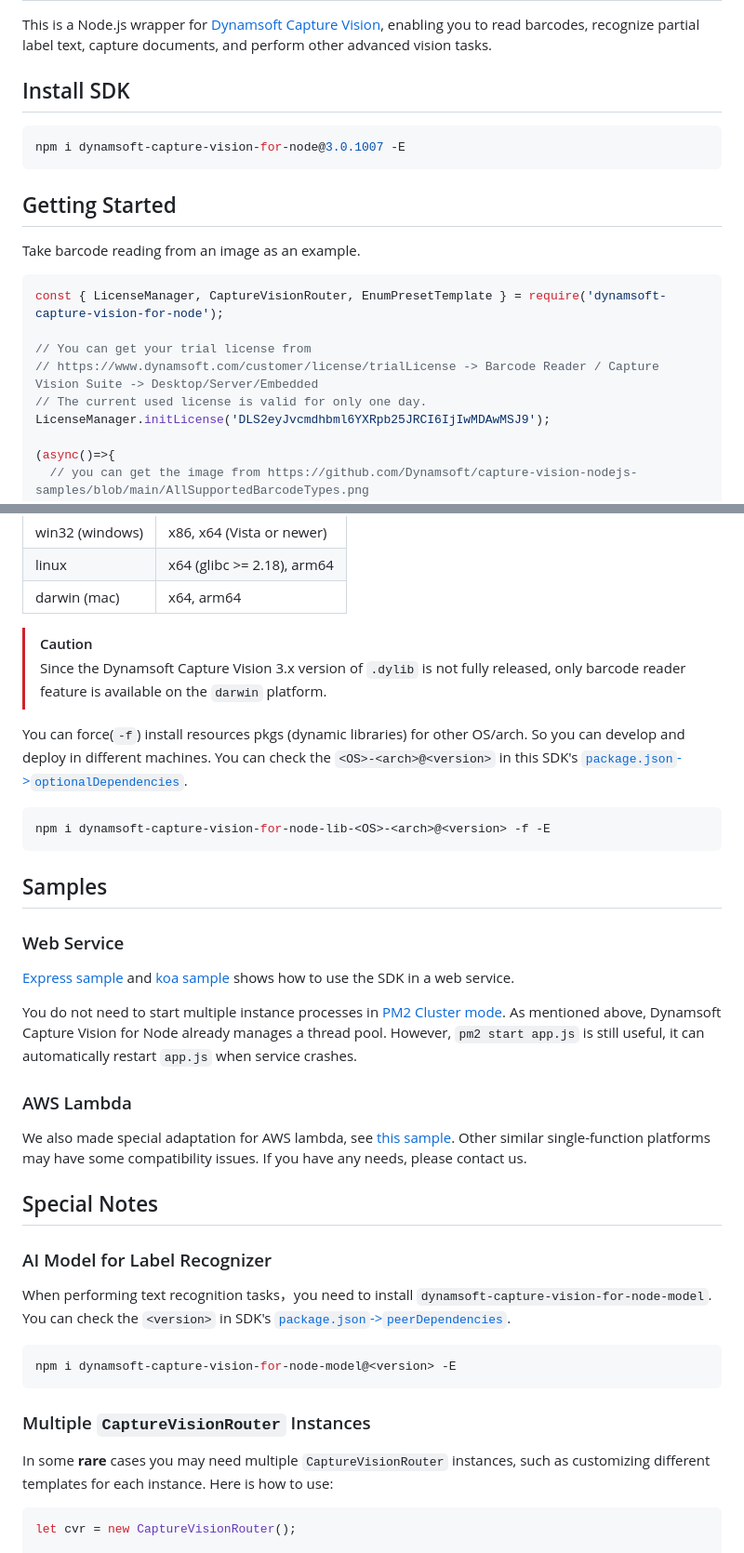
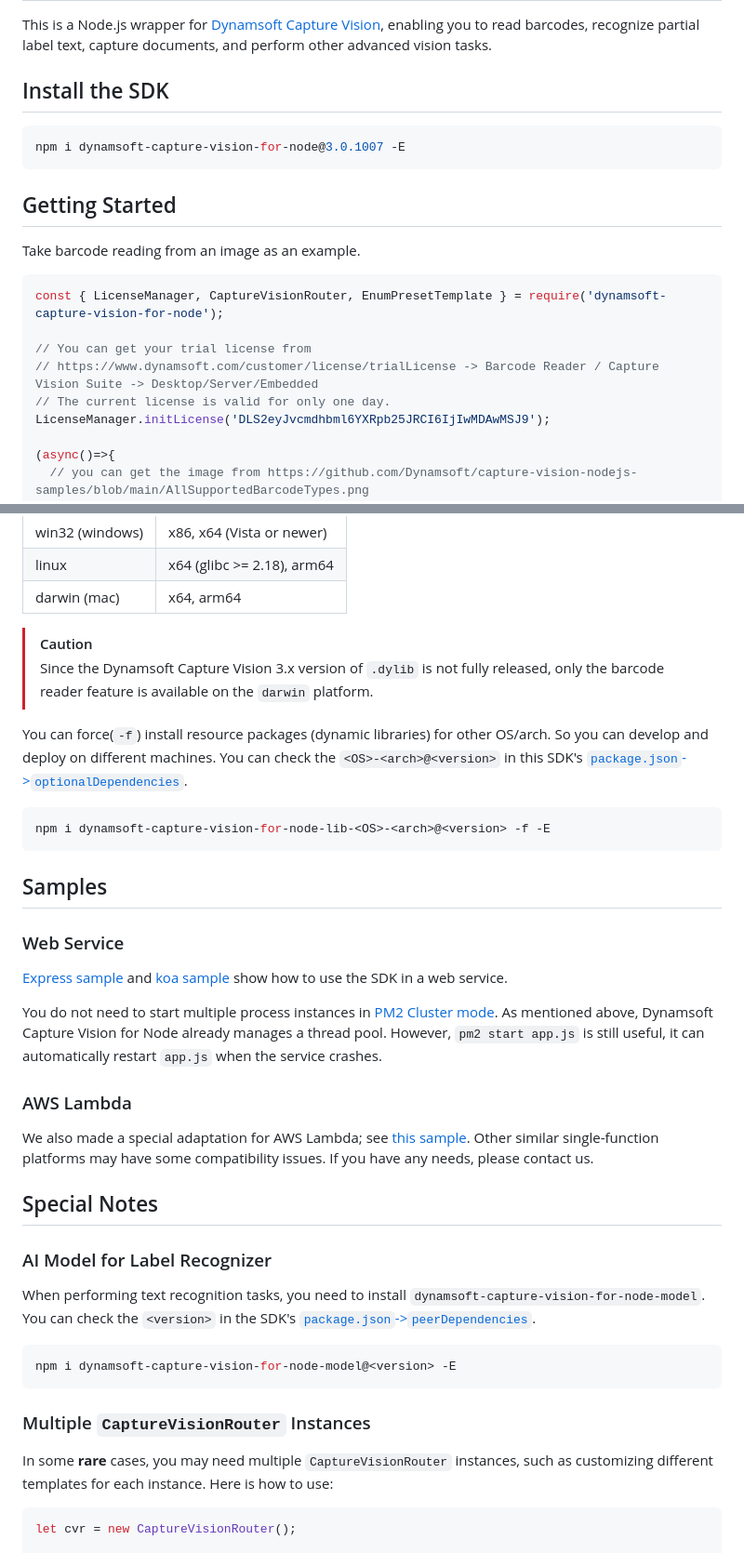
Before and after one commit to Dynamsoft/capture-vision-nodejs-samples, a Markdown page: README.md, 2 parts joined by grey strips. Shown at 93% size. Rendered like a GitHub page.

Commit message:
fix: typo in readme

````diff
--- a/README.md
+++ b/README.md
@@ -2,7 +2,7 @@
 
 This is a Node.js wrapper for [Dynamsoft Capture Vision](https://www.dynamsoft.com/capture-vision/docs/server/programming/cplusplus/), enabling you to read barcodes, recognize partial label text, capture documents, and perform other advanced vision tasks.
 
-## Install SDK
+## Install the SDK
 
 ```sh
 npm i dynamsoft-capture-vision-for-node@3.0.1007 -E
@@ -17,7 +17,7 @@ const { LicenseManager, CaptureVisionRouter, EnumPresetTemplate } = require('dyn
 
 // You can get your trial license from
 // https://www.dynamsoft.com/customer/license/trialLicense -> Barcode Reader / Capture Vision Suite -> Desktop/Server/Embedded
-// The current used license is valid for only one day.
+// The current license is valid for only one day.
 LicenseManager.initLicense('DLS2eyJvcmdhbml6YXRpb25JRCI6IjIwMDAwMSJ9');
 
 (async()=>{
@@ -140,9 +140,9 @@ Node.js >= 16.x
 | darwin (mac) | x64, arm64 |
 
 > [!CAUTION]
-> Since the Dynamsoft Capture Vision 3.x version of `.dylib` is not fully released, only barcode reader feature is available on the `darwin` platform.
+> Since the Dynamsoft Capture Vision 3.x version of `.dylib` is not fully released, only the barcode reader feature is available on the `darwin` platform.
 
-You can force(`-f`) install resources pkgs (dynamic libraries) for other OS/arch. So you can develop and deploy in different machines. You can check the `<OS>-<arch>@<version>` in this SDK's [`package.json`->`optionalDependencies`](https://github.com/Dynamsoft/capture-vision-nodejs-samples/blob/main/package.json#L60).
+You can force(`-f`) install resource packages (dynamic libraries) for other OS/arch. So you can develop and deploy on different machines. You can check the `<OS>-<arch>@<version>` in this SDK's [`package.json`->`optionalDependencies`](https://github.com/Dynamsoft/capture-vision-nodejs-samples/blob/main/package.json#L60).
 
 ```sh
 npm i dynamsoft-capture-vision-for-node-lib-<OS>-<arch>@<version> -f -E
@@ -152,26 +152,26 @@ npm i dynamsoft-capture-vision-for-node-lib-<OS>-<arch>@<version> -f -E
 
 ### Web Service
 
-[Express sample](https://github.com/Dynamsoft/capture-vision-nodejs-samples/tree/main/express) and [koa sample](https://github.com/Dynamsoft/capture-vision-nodejs-samples/tree/main/koa) shows how to use the SDK in a web service.
+[Express sample](https://github.com/Dynamsoft/capture-vision-nodejs-samples/tree/main/express) and [koa sample](https://github.com/Dynamsoft/capture-vision-nodejs-samples/tree/main/koa) show how to use the SDK in a web service.
 
-You do not need to start multiple instance processes in [PM2 Cluster mode](https://pm2.keymetrics.io/docs/usage/quick-start/#cluster-mode). As mentioned above, Dynamsoft Capture Vision for Node already manages a thread pool. However, `pm2 start app.js` is still useful, it can automatically restart `app.js` when service crashes.
+You do not need to start multiple process instances in [PM2 Cluster mode](https://pm2.keymetrics.io/docs/usage/quick-start/#cluster-mode). As mentioned above, Dynamsoft Capture Vision for Node already manages a thread pool. However, `pm2 start app.js` is still useful, it can automatically restart `app.js` when the service crashes.
 
 ### AWS Lambda
 
-We also made special adaptation for AWS lambda, see [this sample](https://github.com/Dynamsoft/capture-vision-nodejs-samples/tree/main/lambda). Other similar single-function platforms may have some compatibility issues. If you have any needs, please contact us.
+We also made a special adaptation for AWS Lambda; see [this sample](https://github.com/Dynamsoft/capture-vision-nodejs-samples/tree/main/lambda). Other similar single-function platforms may have some compatibility issues. If you have any needs, please contact us.
 
 ## Special Notes
 
 ### AI Model for Label Recognizer
 
-When performing text recognition tasks，you need to install `dynamsoft-capture-vision-for-node-model`. You can check the `<version>` in SDK's [`package.json`->`peerDependencies`](https://github.com/Dynamsoft/capture-vision-nodejs-samples/blob/main/package.json#L52).
+When performing text recognition tasks, you need to install `dynamsoft-capture-vision-for-node-model`. You can check the `<version>` in the SDK's [`package.json`->`peerDependencies`](https://github.com/Dynamsoft/capture-vision-nodejs-samples/blob/main/package.json#L52).
 ```sh
 npm i dynamsoft-capture-vision-for-node-model@<version> -E
 ```
 
 ### Multiple `CaptureVisionRouter` Instances
 
-In some **rare** cases you may need multiple `CaptureVisionRouter` instances, such as customizing different templates for each instance. Here is how to use:
+In some **rare** cases, you may need multiple `CaptureVisionRouter` instances, such as customizing different templates for each instance. Here is how to use:
 
 ```js
 let cvr = new CaptureVisionRouter();
````
Also changed, not shown: other parts of README.md (+10 -10 lines).
